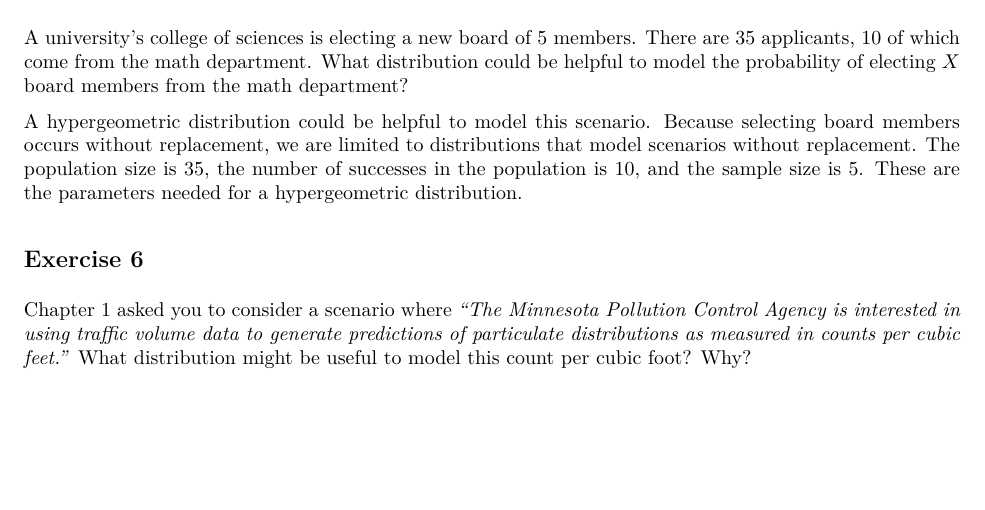
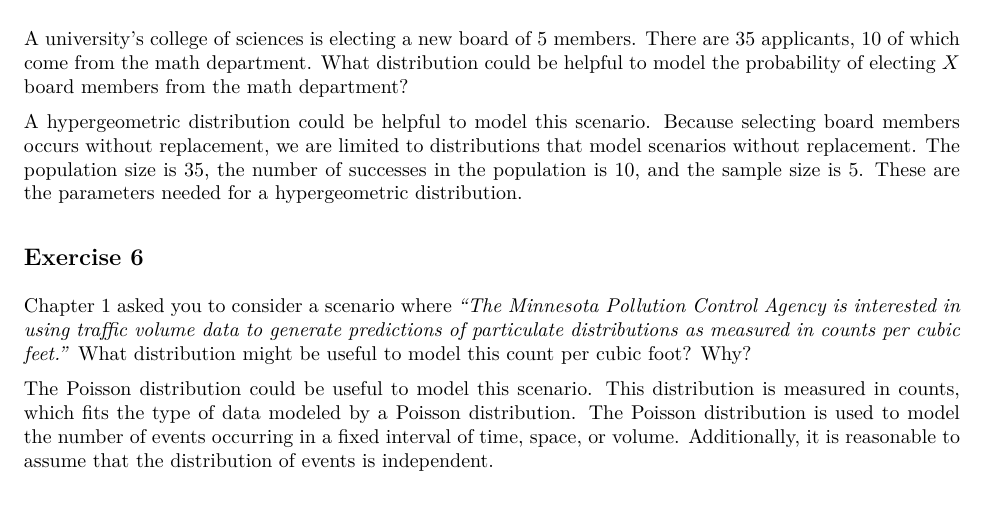
Before and after one commit to DrewDavison/STA310, an R Markdown document (HW2/hw-02.Rmd): part of page 2 of 4, cut so that both start at the same text. The pictures show the output file HW2/hw-02.pdf that the author committed with the source.

Commit message:
Exercise 6 complete.

```diff
--- a/HW2/hw-02.Rmd
+++ b/HW2/hw-02.Rmd
@@ -80,6 +80,8 @@ A hypergeometric distribution could be helpful to model this scenario. Because s
 
 Chapter 1 asked you to consider a scenario where *"The Minnesota Pollution Control Agency is interested in using traffic volume data to generate predictions of particulate distributions as measured in counts per cubic feet."* What distribution might be useful to model this count per cubic foot? Why?
 
+The Poisson distribution could be useful to model this scenario. This distribution is measured in counts, which fits the type of data modeled by a Poisson distribution. The Poisson distribution is used to model the number of events occurring in a fixed interval of time, space, or volume. Additionally, it is reasonable to assume that the distribution of events is independent.
+
 ## Exercise 7
 
 Chapter 1 also asked you to consider a scenario where *"Researchers are attempting to see if socioeconomic status and parental stability are predictive of low birthweight.  They classify a low birthweight as below 2500 g, hence our response is binary: 1 for low birthweight, and 0 when the birthweight is not low."* What distribution might be useful to model if a newborn has low birthweight?
```
Also changed, not shown: HW2/hw-02.pdf.
